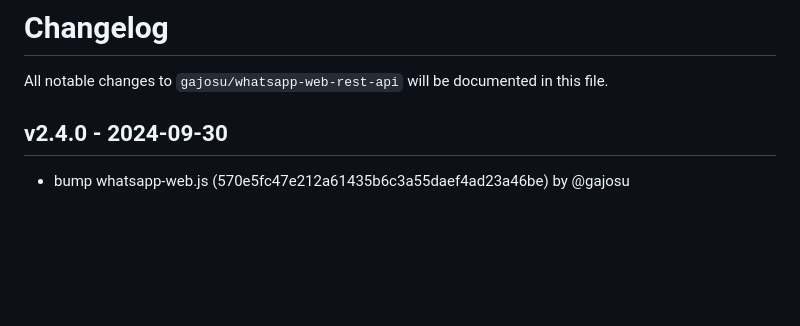
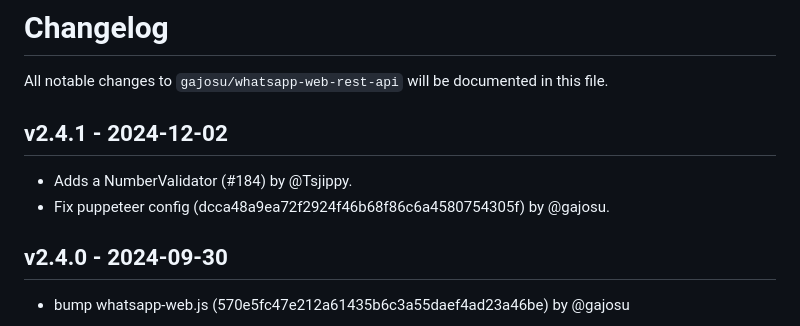
Before and after one commit to gajosu/ha-whatsapp-web-rest-api, a Markdown page: CHANGELOG.md, the part around the change. GitHub-like rendering; blank space fills up the shorter version.

Commit message:
Update CHANGELOG

```diff
--- a/CHANGELOG.md
+++ b/CHANGELOG.md
@@ -1,6 +1,11 @@
 # Changelog
 
 All notable changes to `gajosu/whatsapp-web-rest-api` will be documented in this file.
+
+## v2.4.1 - 2024-12-02
+
+- Adds a NumberValidator (#184) by @Tsjippy.
+- Fix puppeteer config (dcca48a9ea72f2924f46b68f86c6a4580754305f) by @gajosu.
 
 ## v2.4.0 - 2024-09-30
 
```
